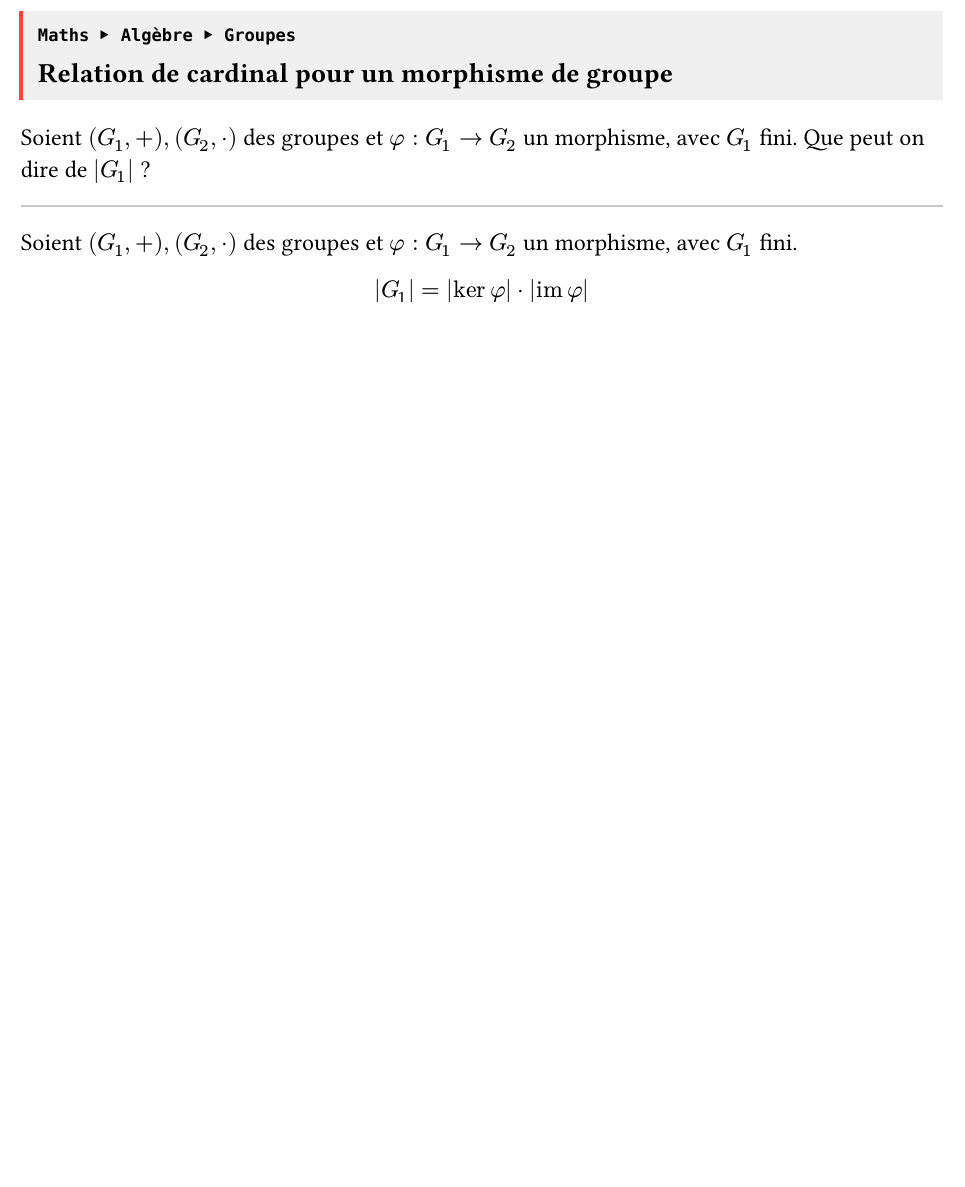
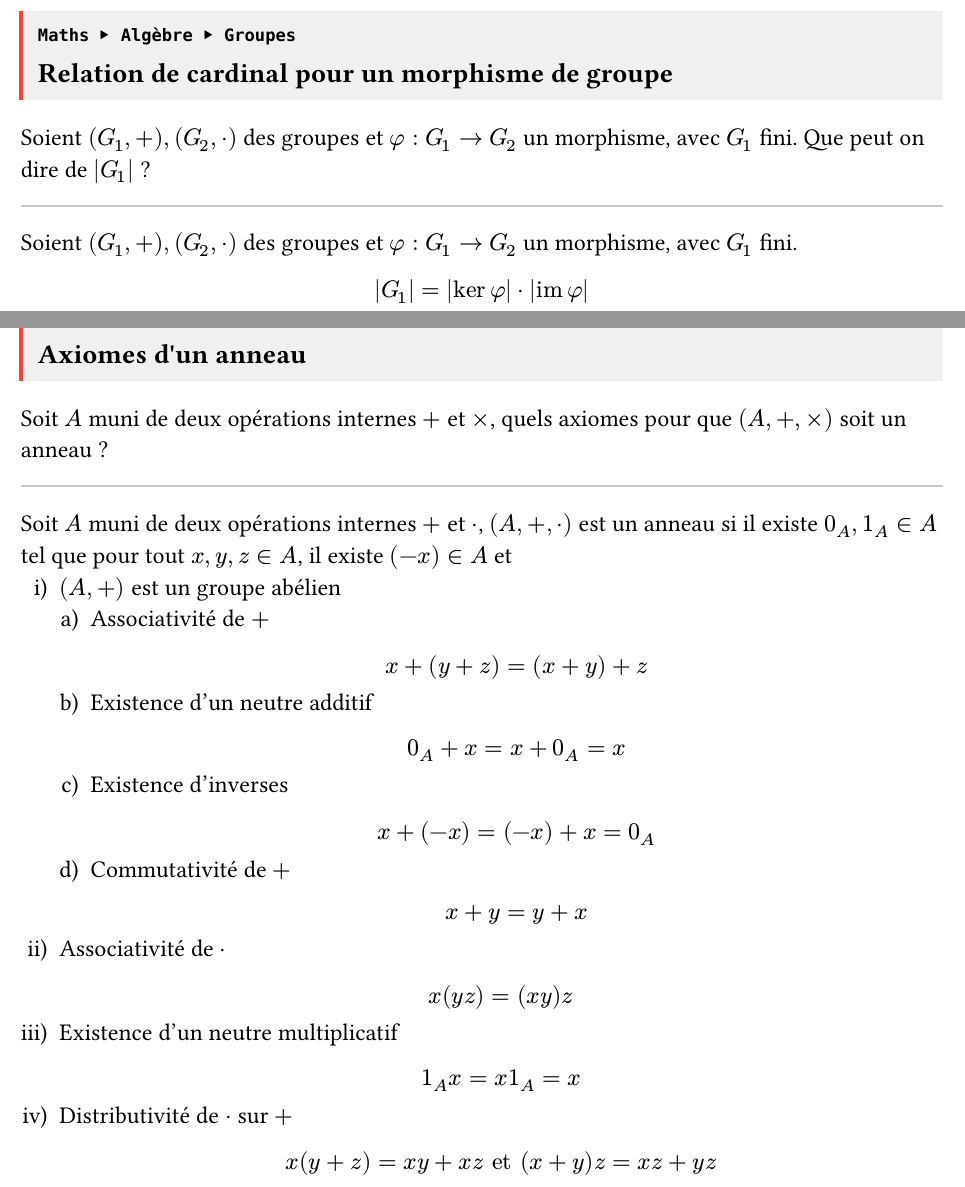
Before and after one commit to viandoxdev/fb-cards, a Typst document (maths.typ): part of page 26 of 26 before the commit and two parts of pages 26 and 27 of 31 after it, the two joined at a grey line, cut so that both start at the same text, the shorter picture padded with empty space. Compiled offline with Typst 0.15; a missing font is replaced by an installed copy or a similar font.

Commit message:
ring stuff

```diff
--- a/maths.typ
+++ b/maths.typ
@@ -438,3 +438,23 @@ Soient $(G_1, +), (G_2, dot)$ des groupes et $phi : G_1 -> G_2$ un morphisme, av
 $
   abs(G_1) = abs(ker phi) dot abs(im phi)
 $
+
+#card("axanneaux", "Axiomes d'un anneau", ("Maths.Algèbre.Anneaux et corps",))
+
+Soit $A$ muni de deux opérations internes $+$ et $times$, quels axiomes pour que $(A, +, times)$ soit un anneau ?
+
+#answer
+
+Soit $A$ muni de deux opérations internes $+$ et $dot$, $(A, +, dot)$ est un anneau si il existe $0_A, 1_A in A$ tel que pour tout $x, y, z in A$, il existe $(-x) in A$ et
+#[
+  #set enum(numbering: "ia)")
+  + $(A, +)$ est un groupe abélien
+    + Associativité de $+$ #h(1fr)
+      $
+      x + (y + z) = (x + y) + z
+      $
+    + Existence d'un neutre additif
+      $
+      0_A + x = x + 0_A = x
+      $
+    + Existence d'inverses
@@ -440,0 +470,5 @@ $
+    x(y z) = (x y) z
+    $
+  + Existence d'un neutre multiplicatif
+    $
+    1_A x = x 1_A = x
@@ -440,0 +486 @@ $
+#answer
@@ -440,0 +494 @@ $
+#answer
@@ -440,0 +504 @@ $
+#answer
@@ -440,0 +512 @@ $
+#answer
```
Also changed, not shown: maths.typ (48 more changed lines).
